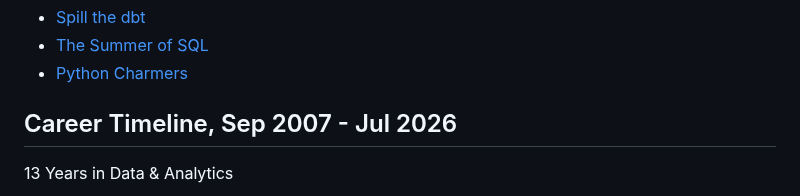
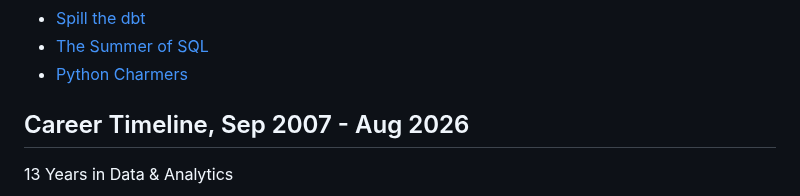
Before and after one commit to wjsutton/wjsutton, a Markdown page: README.md, the part around the change. GitHub-like rendering.

Commit message:
Update career timeline and README values

```diff
--- a/README.md
+++ b/README.md
@@ -101,7 +101,7 @@ Here are some of my materials that I compiled for internal and external training
 - [The Summer of SQL](https://github.com/wjsutton/the_summer_of_sql)
 - [Python Charmers](https://github.com/wjsutton/python_charmers)
 
-## Career Timeline, Sep 2007 - Jul 2026
+## Career Timeline, Sep 2007 - Aug 2026
 
 13 Years in Data & Analytics
 
```
Also changed, not shown: cards/work_timeline.png.
